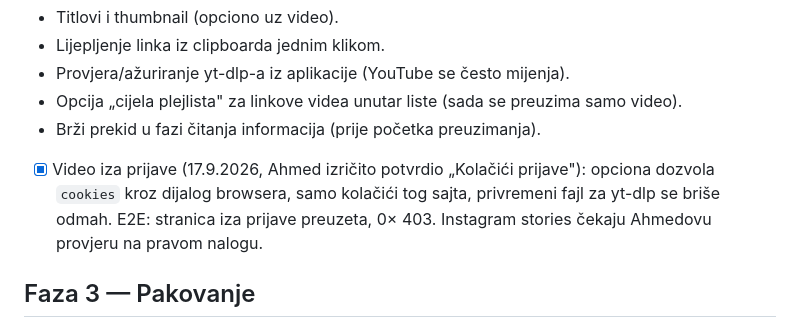
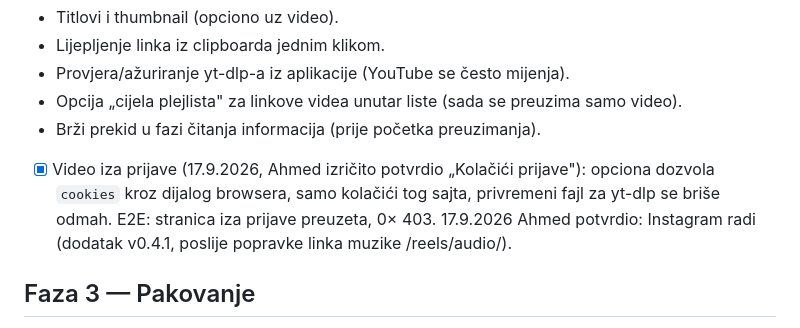
Before and after one commit to abnps/video-download, a Markdown page: 00_plan/plan_projekta.md, the part around the change. Drawn GitHub-style.

Commit message:
Plan: Ahmed potvrdio Instagram preko dodatka
Co-Authored-By: Claude Opus 5 <noreply@anthropic.com>

```diff
--- a/00_plan/plan_projekta.md
+++ b/00_plan/plan_projekta.md
@@ -90,7 +90,8 @@ bajta, na YouTube-u ponekad 10+ s) djeluje tek kad preuzimanje krene.
 - [x] Video iza prijave (17.9.2026, Ahmed izričito potvrdio „Kolačići prijave"):
   opciona dozvola `cookies` kroz dijalog browsera, samo kolačići tog sajta, privremeni
   fajl za yt-dlp se briše odmah. E2E: stranica iza prijave preuzeta, 0× 403.
-  Instagram stories čekaju Ahmedovu provjeru na pravom nalogu.
+  17.9.2026 Ahmed potvrdio: Instagram radi (dodatak v0.4.1, poslije popravke linka
+  muzike /reels/audio/).
 
 ## Faza 3 — Pakovanje
 
```
